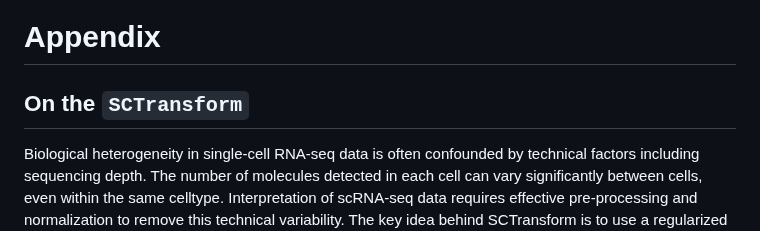
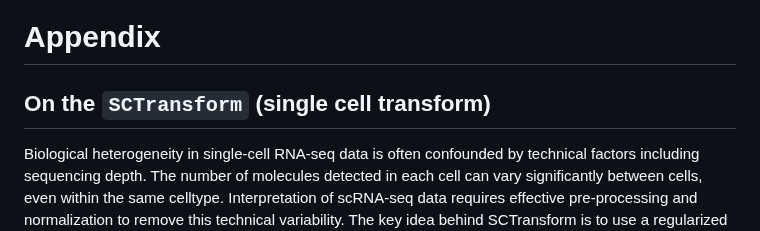
Before and after one commit to plops/slide-tag, a Markdown page: brain-analysis/README.md, the part around the change. Drawn GitHub-style.

Commit message:
clarify where sctransform comes from

```diff
--- a/brain-analysis/README.md
+++ b/brain-analysis/README.md
@@ -175,7 +175,7 @@ function to use the coordinates from `obsm['spatial']` and apply colors based on
 
 # Appendix
 
-## On the `SCTransform`
+## On the `SCTransform` (single cell transform)
 
 Biological heterogeneity in single-cell RNA-seq data is often confounded by technical factors
 including sequencing depth. The number of molecules detected in each cell can vary significantly between cells, even
```
